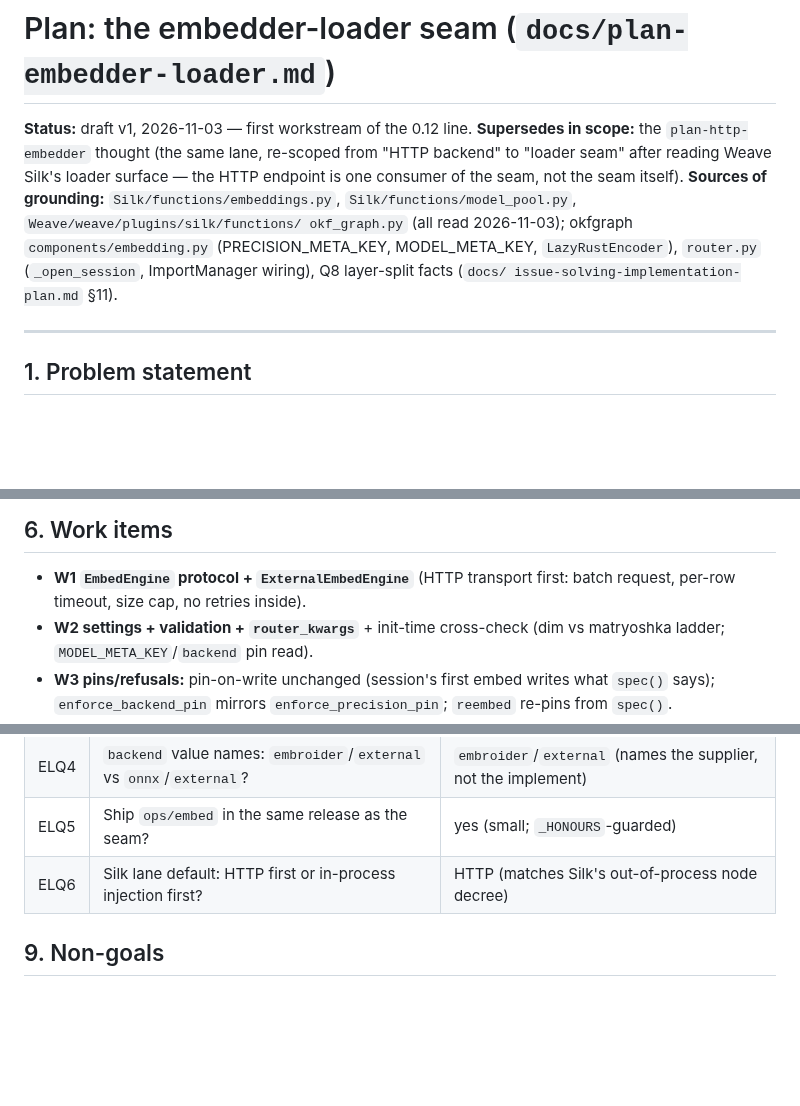
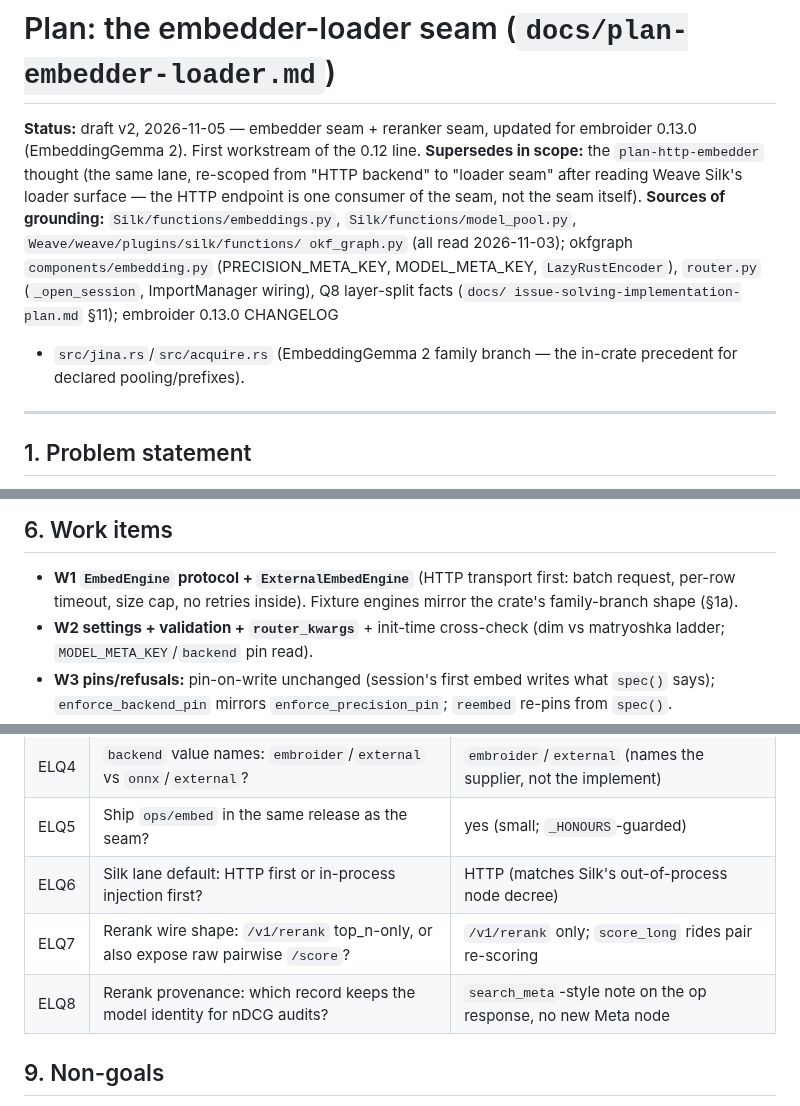
Before and after one commit to opticsWolf/OKFgraph, a Markdown page: docs/plan-embedder-loader.md, 3 parts joined by grey strips. GitHub-like rendering; blank space fills up the shorter version.

```diff
--- a/docs/plan-embedder-loader.md
+++ b/docs/plan-embedder-loader.md
@@ -1,6 +1,8 @@
 # Plan: the embedder-loader seam (`docs/plan-embedder-loader.md`)
 
-**Status:** draft v1, 2026-11-03 — first workstream of the 0.12 line.
+**Status:** draft v2, 2026-11-05 — embedder seam + reranker seam,
+updated for embroider 0.13.0 (EmbeddingGemma 2).
+First workstream of the 0.12 line.
 **Supersedes in scope:** the `plan-http-embedder` thought (the same lane,
 re-scoped from "HTTP backend" to "loader seam" after reading Weave Silk's
 loader surface — the HTTP endpoint is one consumer of the seam, not the
@@ -10,7 +12,9 @@ seam itself).
 okf_graph.py` (all read 2026-11-03); okfgraph `components/embedding.py`
 (PRECISION_META_KEY, MODEL_META_KEY, `LazyRustEncoder`), `router.py`
 (`_open_session`, ImportManager wiring), Q8 layer-split facts (`docs/
-issue-solving-implementation-plan.md` §11).
+issue-solving-implementation-plan.md` §11); embroider 0.13.0 CHANGELOG
++ `src/jina.rs`/`src/acquire.rs` (EmbeddingGemma 2 family branch — the
+in-crate precedent for declared pooling/prefixes).
 
 ---
 
@@ -164,6 +201,7 @@ engine-independent; only their *row caps* read `count()`.
 
 - **W1 `EmbedEngine` protocol + `ExternalEmbedEngine`** (HTTP transport
   first: batch request, per-row timeout, size cap, no retries inside).
+  Fixture engines mirror the crate's family-branch shape (§1a).
 - **W2 settings + validation + `router_kwargs`** + init-time cross-check
   (dim vs matryoshka ladder; `MODEL_META_KEY`/`backend` pin read).
 - **W3 pins/refusals:** pin-on-write unchanged (session's first embed
@@ -209,6 +273,8 @@ engine-independent; only their *row caps* read `count()`.
 | ELQ4 | `backend` value names: `embroider`/`external` vs `onnx`/`external`? | `embroider`/`external` (names the supplier, not the implement) |
 | ELQ5 | Ship `ops/embed` in the same release as the seam? | yes (small; `_HONOURS`-guarded) |
 | ELQ6 | Silk lane default: HTTP first or in-process injection first? | HTTP (matches Silk's out-of-process node decree) |
+| ELQ7 | Rerank wire shape: `/v1/rerank` top_n-only, or also expose raw pairwise `/score`? | `/v1/rerank` only; `score_long` rides pair re-scoring |
+| ELQ8 | Rerank provenance: which record keeps the model identity for nDCG audits? | `search_meta`-style note on the op response, no new Meta node |
 
 ## 9. Non-goals
 
```
Also changed, not shown: other parts of docs/plan-embedder-loader.md (+60 -1 lines).
